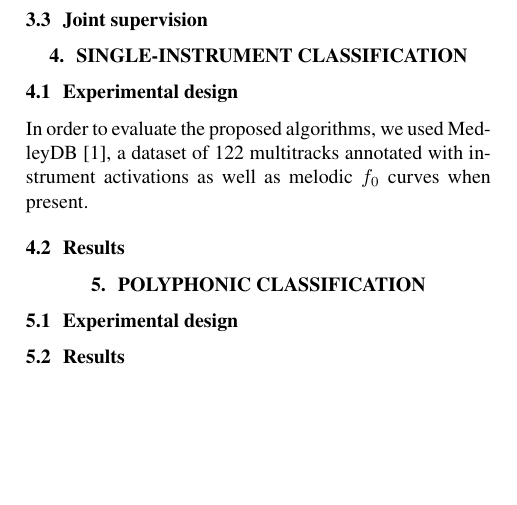
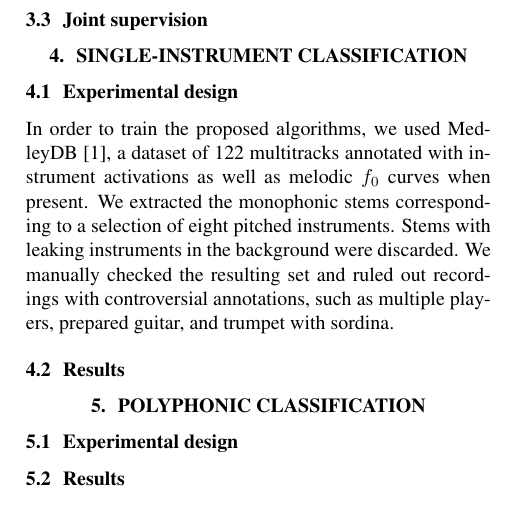
Before and after one commit to lostanlen/ismir2016, a LaTeX paper (paper/ISMIR2015template.tex): part of page 2 of 2, cut so that both start at the same text, the shorter picture padded with empty space. Compiled offline with pdfLaTeX.

Commit message:
write on experimental design

```diff
--- a/paper/ISMIR2015template.tex
+++ b/paper/ISMIR2015template.tex
@@ -190,7 +192,7 @@ The network is trained on categorical cross-entropy with \emph{Adam} \cite{Kingm
 
 \section{Single-instrument classification}\label{sec:single-instrument}
 \subsection{Experimental design}
-In order to evaluate the proposed algorithms, we used MedleyDB \cite{Bittner2014}, a dataset of 122 multitracks annotated with instrument activations as well as melodic $f_0$ curves when present.
+In order to train the proposed algorithms, we used MedleyDB \cite{Bittner2014}, a dataset of 122 multitracks annotated with instrument activations as well as melodic $f_0$ curves when present. We extracted the monophonic stems corresponding to a selection of eight pitched instruments. Stems with leaking instruments in the background were discarded. We manually checked the resulting set and ruled out recordings with controversial annotations, such as multiple players, prepared guitar, and trumpet with sordina.
 
 
 \subsection{Results}
```
Also changed, not shown: paper/ISMIR2015template.pdf, paper/ISMIR2015template.tex (2 more changed lines), 2 other files.
